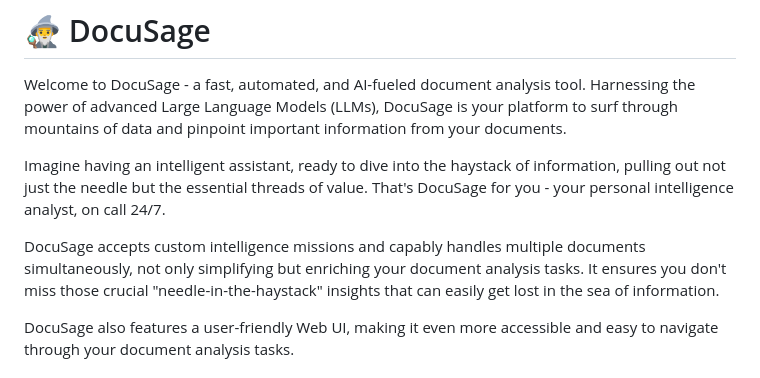
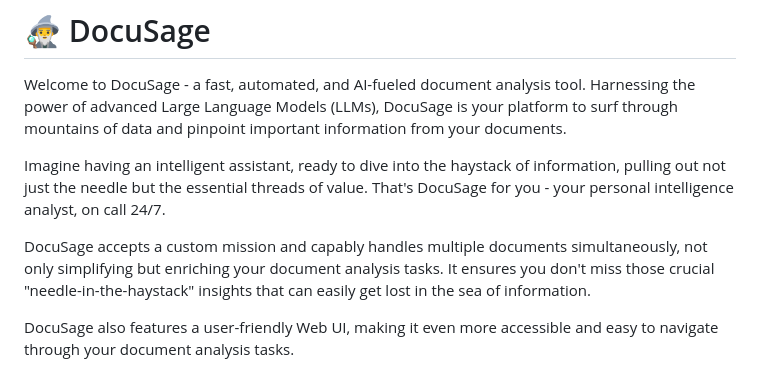
Before and after one commit to IQTLabs/docusage, a Markdown page: README.md, the part around the change. Drawn GitHub-style.

Commit message:
cleanup `README`

```diff
--- a/README.md
+++ b/README.md
@@ -4,7 +4,7 @@ Welcome to DocuSage - a fast, automated, and AI-fueled document analysis tool. H
 
 Imagine having an intelligent assistant, ready to dive into the haystack of information, pulling out not just the needle but the essential threads of value. That's DocuSage for you - your personal intelligence analyst, on call 24/7.
 
-DocuSage accepts custom intelligence missions and capably handles multiple documents simultaneously, not only simplifying but enriching your document analysis tasks. It ensures you don't miss those crucial "needle-in-the-haystack" insights that can easily get lost in the sea of information.
+DocuSage accepts a custom mission and capably handles multiple documents simultaneously, not only simplifying but enriching your document analysis tasks. It ensures you don't miss those crucial "needle-in-the-haystack" insights that can easily get lost in the sea of information.
 
 DocuSage also features a user-friendly Web UI, making it even more accessible and easy to navigate through your document analysis tasks.
 
```
